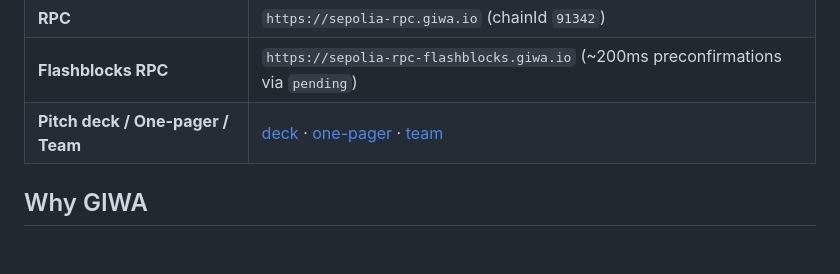
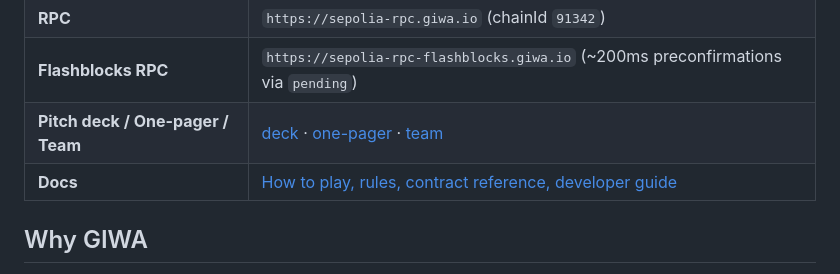
Before and after one commit to izzetcakmak/cheoma, a Markdown page: README.md, the part around the change. Rendered like a GitHub page; blank space fills up the shorter version.

```diff
--- a/README.md
+++ b/README.md
@@ -27,6 +27,7 @@ At Korean Buddhist temples there is a centuries-old tradition called **giwa-buls
 | **RPC** | `https://sepolia-rpc.giwa.io` (chainId `91342`) |
 | **Flashblocks RPC** | `https://sepolia-rpc-flashblocks.giwa.io` (~200ms preconfirmations via `pending`) |
 | **Pitch deck / One-pager / Team** | [deck](https://izzetcakmak.github.io/cheoma/deck.html) · [one-pager](https://izzetcakmak.github.io/cheoma/onepager.html) · [team](https://izzetcakmak.github.io/cheoma/team.html) |
+| **Docs** | [How to play, rules, contract reference, developer guide](https://cheoma.vercel.app/docs.html) |
 
 ## Why GIWA
 
```
Also changed, not shown: README.tr.md (+1 -0 lines).
